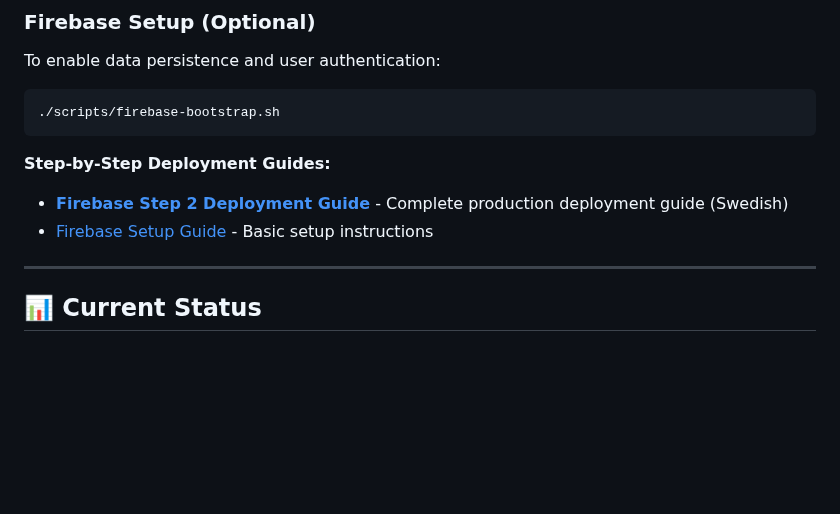
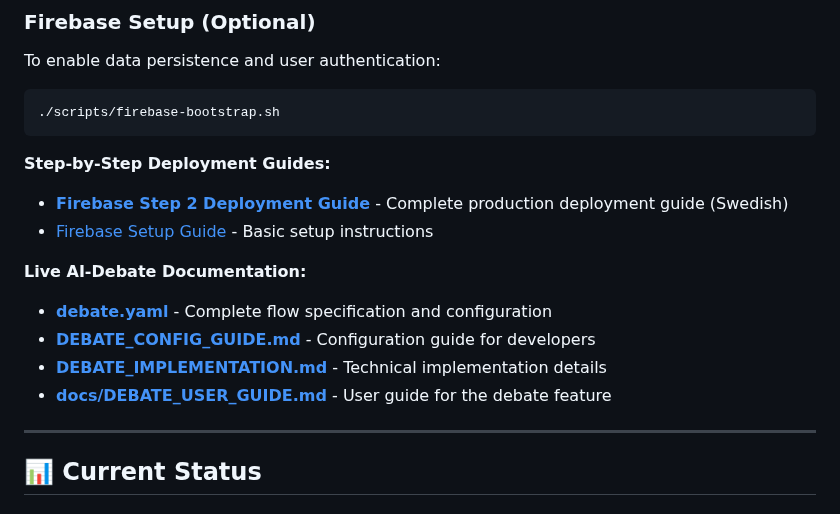
Before and after one commit to robinandreeklund-collab/CivicAI, a Markdown page: README.md, the part around the change. Drawn GitHub-style; blank space fills up the shorter version.

Commit message:
docs: Add debate configuration guide and update README
Co-authored-by: robinandreeklund-collab <236909399+robinandreeklund-collab@users.noreply.github.com>

```diff
--- a/README.md
+++ b/README.md
@@ -108,6 +108,12 @@ To enable data persistence and user authentication:
 **Step-by-Step Deployment Guides:**
 - **[Firebase Step 2 Deployment Guide](docs/deployment/FIREBASE_STEP2_DEPLOYMENT_GUIDE.md)** - Complete production deployment guide (Swedish)
 - [Firebase Setup Guide](docs/guides/FIREBASE_SETUP.md) - Basic setup instructions
+
+**Live AI-Debate Documentation:**
+- **[debate.yaml](debate.yaml)** - Complete flow specification and configuration
+- **[DEBATE_CONFIG_GUIDE.md](DEBATE_CONFIG_GUIDE.md)** - Configuration guide for developers
+- **[DEBATE_IMPLEMENTATION.md](DEBATE_IMPLEMENTATION.md)** - Technical implementation details
+- **[docs/DEBATE_USER_GUIDE.md](docs/DEBATE_USER_GUIDE.md)** - User guide for the debate feature
 
 ---
 
```
Also changed, not shown: DEBATE_CONFIG_GUIDE.md (added, +325 -0 lines).
